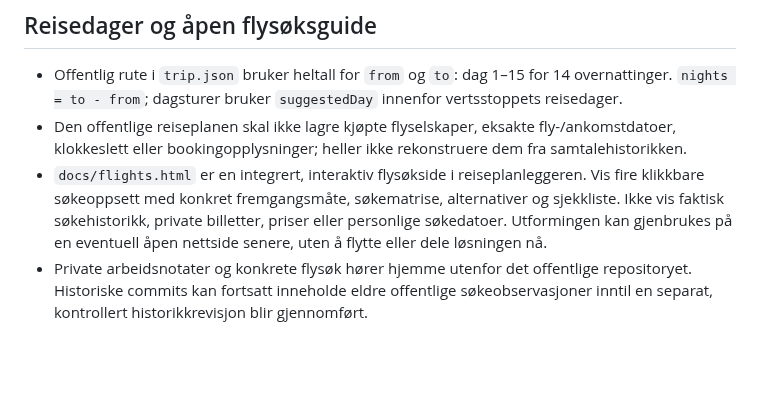
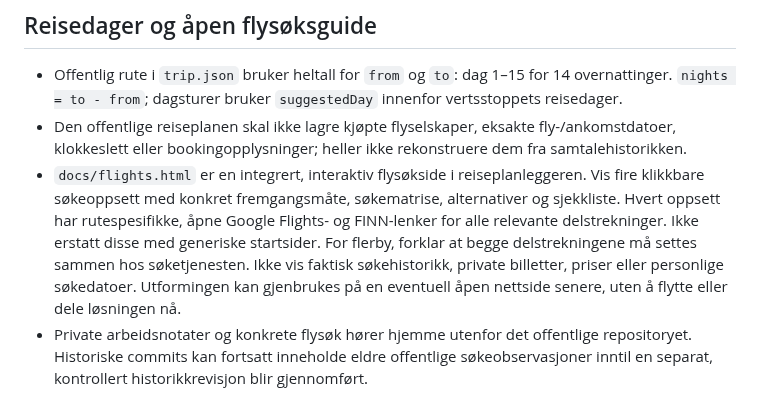
Before and after one commit to MKarthum/japan-2027, a Markdown page: START_HERE.md, the part around the change. Drawn GitHub-style; blank space fills up the shorter version.

Commit message:
Document route-aware flight links and truthful multi-city behavior

```diff
--- a/START_HERE.md
+++ b/START_HERE.md
@@ -91,7 +91,7 @@ Hvis noe i en gammel chat avviker fra repoet, gjelder repoet.
 
 - Offentlig rute i `trip.json` bruker heltall for `from` og `to`: dag 1–15 for 14 overnattinger. `nights = to - from`; dagsturer bruker `suggestedDay` innenfor vertsstoppets reisedager.
 - Den offentlige reiseplanen skal ikke lagre kjøpte flyselskaper, eksakte fly-/ankomstdatoer, klokkeslett eller bookingopplysninger; heller ikke rekonstruere dem fra samtalehistorikken.
-- `docs/flights.html` er en integrert, interaktiv flysøkside i reiseplanleggeren. Vis fire klikkbare søkeoppsett med konkret fremgangsmåte, søkematrise, alternativer og sjekkliste. Ikke vis faktisk søkehistorikk, private billetter, priser eller personlige søkedatoer. Utformingen kan gjenbrukes på en eventuell åpen nettside senere, uten å flytte eller dele løsningen nå.
+- `docs/flights.html` er en integrert, interaktiv flysøkside i reiseplanleggeren. Vis fire klikkbare søkeoppsett med konkret fremgangsmåte, søkematrise, alternativer og sjekkliste. Hvert oppsett har rutespesifikke, åpne Google Flights- og FINN-lenker for alle relevante delstrekninger. Ikke erstatt disse med generiske startsider. For flerby, forklar at begge delstrekningene må settes sammen hos søketjenesten. Ikke vis faktisk søkehistorikk, private billetter, priser eller personlige søkedatoer. Utformingen kan gjenbrukes på en eventuell åpen nettside senere, uten å flytte eller dele løsningen nå.
 - Private arbeidsnotater og konkrete flysøk hører hjemme utenfor det offentlige repositoryet. Historiske commits kan fortsatt inneholde eldre offentlige søkeobservasjoner inntil en separat, kontrollert historikkrevisjon blir gjennomført.
 
 ## Passvurdering per v0.21
```
